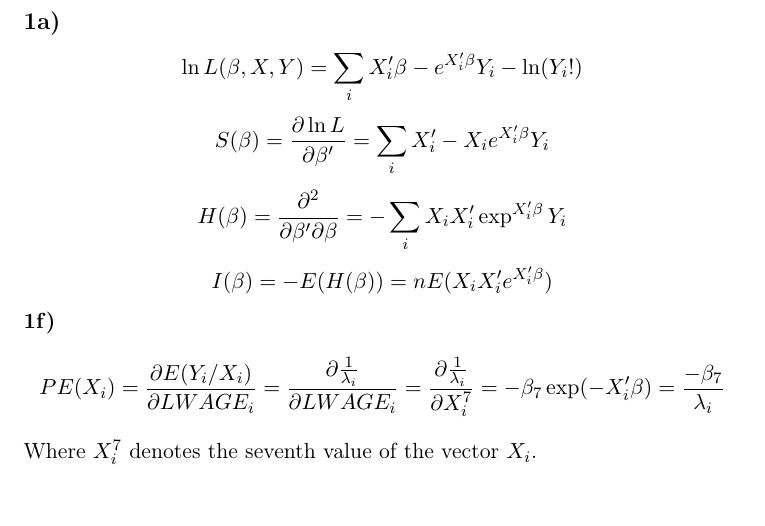
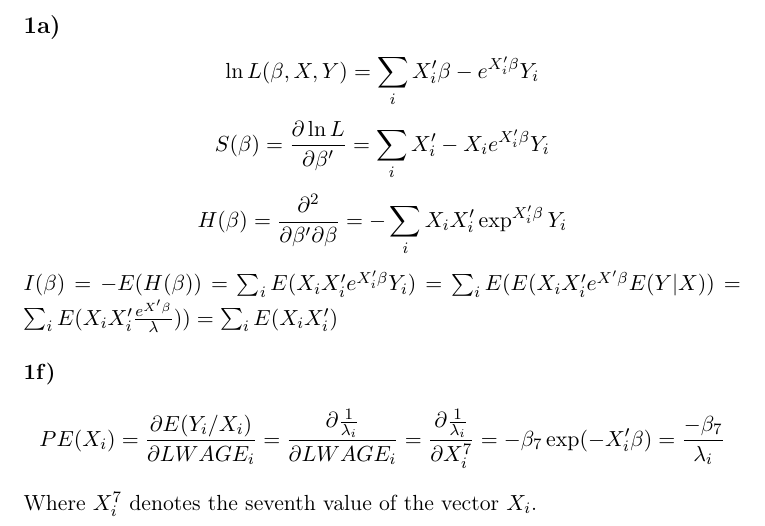
Before and after one commit to joidegn/econ-take-home, a LaTeX document (848553.tex): part of the page, cut so that both start at the same text, the shorter picture padded with empty space. Compiled offline with pdfLaTeX.

Commit message:
finished information matrix and removed leftovers from old distribution function

```diff
--- a/848553.tex
+++ b/848553.tex
@@ -26,10 +26,11 @@
 
 \section{Problem}
 \subsection{}
-$$\ln L(\beta, X, Y) = \sum_iX_i'\beta-e^{X_i'\beta}Y_i-\ln(Y_i!)$$
+$$\ln L(\beta, X, Y) = \sum_iX_i'\beta-e^{X_i'\beta}Y_i$$
 $$S(\beta) = \frac{\partial\ln L}{\partial \beta'} = \sum_iX_i' - X_ie^{X_i'\beta}Y_i$$
 $$H(\beta) = \frac{\partial^2}{\partial \beta' \partial \beta} = -\sum_iX_iX_i'\exp^{X_i'\beta}Y_i$$
-$$I(\beta) = -E(H(\beta)) = nE(X_iX_i'e^{X_i'\beta})$$
+$I(\beta) = -E(H(\beta)) = \sum_i E(X_iX_i'e^{X_i'\beta}Y_i) = \sum_i E(E(X_iX_i'e^{X'\beta} E(Y|X)) = \sum_i E(X_iX_i'\frac{e^{X'\beta}}{\lambda})) = \sum_i E(X_iX_i')$ \\
+\\
 \textbf{1f)}
 $$PE(X_i) = \frac{\partial E(Y_i/X_i)}{\partial LWAGE_i} = \frac{\partial{\frac{1}{\lambda_i}}}{\partial LWAGE_i} = \frac{\partial{\frac{1}{\lambda_i}}}{\partial X_i^7} = -\beta_7\exp(-X_i'\beta) = \frac{-\beta_7}{\lambda_i}$$ Where $X_i^7$ denotes the seventh value of the vector $X_i$.
 \end{document}
```
Also changed, not shown: 1 other file.
